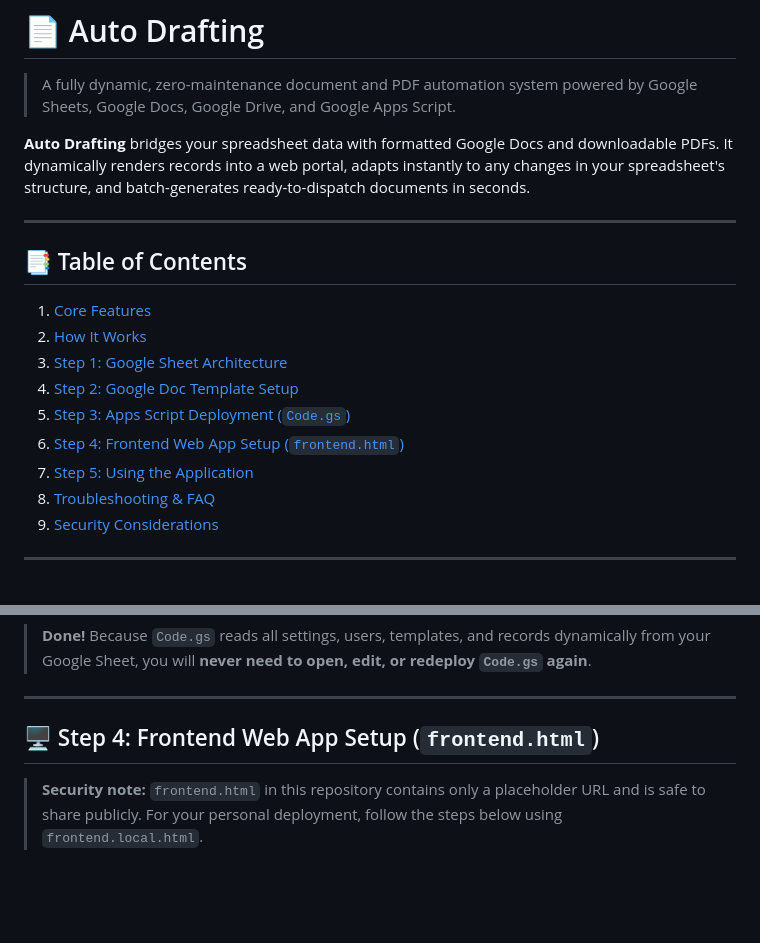
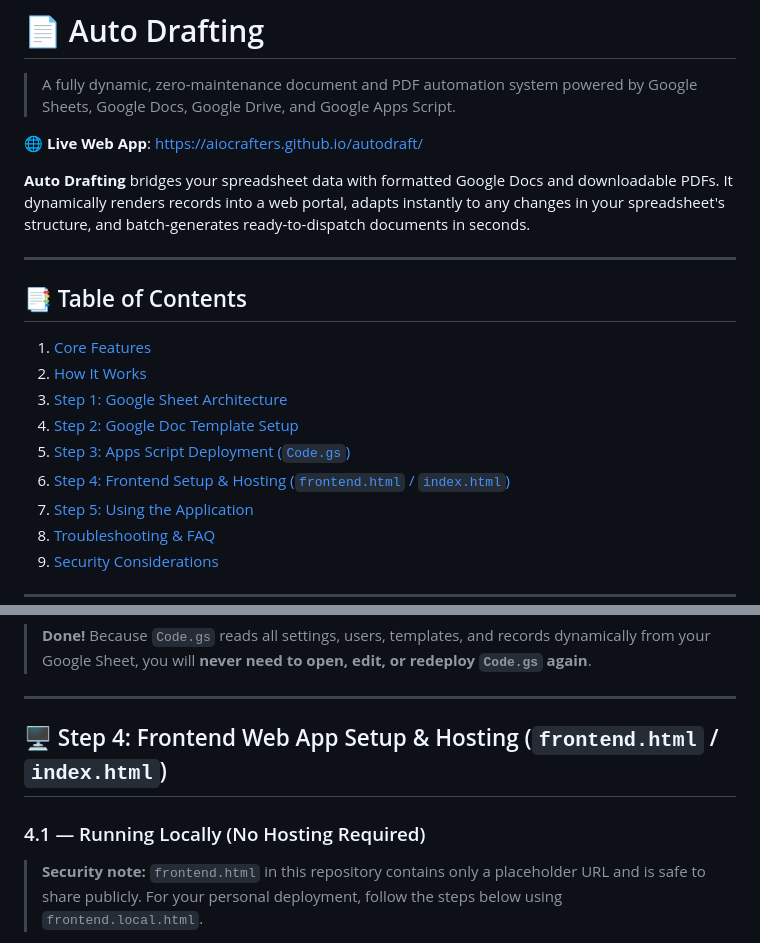
Before and after one commit to aiocrafters/autodraft, a Markdown page: README.md, 2 parts joined by grey strips. GitHub-like rendering; blank space fills up the shorter version.

```diff
--- a/README.md
+++ b/README.md
@@ -1,6 +1,8 @@
 # 📄 Auto Drafting
 
 > A fully dynamic, zero-maintenance document and PDF automation system powered by Google Sheets, Google Docs, Google Drive, and Google Apps Script.
+
+🌐 **Live Web App**: [https://aiocrafters.github.io/autodraft/](https://aiocrafters.github.io/autodraft/)
 
 **Auto Drafting** bridges your spreadsheet data with formatted Google Docs and downloadable PDFs. It dynamically renders records into a web portal, adapts instantly to any changes in your spreadsheet's structure, and batch-generates ready-to-dispatch documents in seconds.
 
@@ -12,7 +14,7 @@
 3. [Step 1: Google Sheet Architecture](#-step-1-google-sheet-architecture)
 4. [Step 2: Google Doc Template Setup](#-step-2-google-doc-template-setup)
 5. [Step 3: Apps Script Deployment (`Code.gs`)](#-step-3-apps-script-deployment-codegs)
-6. [Step 4: Frontend Web App Setup (`frontend.html`)](#-step-4-frontend-web-app-setup-frontendhtml)
+6. [Step 4: Frontend Setup & Hosting (`frontend.html` / `index.html`)](#-step-4-frontend-web-app-setup--hosting-frontendhtml--indexhtml)
 7. [Step 5: Using the Application](#-step-5-using-the-application)
 8. [Troubleshooting & FAQ](#-troubleshooting--faq)
 9. [Security Considerations](#-security-considerations)
@@ -180,7 +182,9 @@ You need **3 sheets minimum** (and up to 2 optional sheets) in your Google Sprea
 
 ---
 
-## 🖥️ Step 4: Frontend Web App Setup (`frontend.html`)
+## 🖥️ Step 4: Frontend Web App Setup & Hosting (`frontend.html` / `index.html`)
+
+### 4.1 — Running Locally (No Hosting Required)
 
 > **Security note:** `frontend.html` in this repository contains only a placeholder URL and is safe to share publicly. For your personal deployment, follow the steps below using `frontend.local.html`.
 
```
Also changed, not shown: other parts of README.md (+43 -0 lines).
